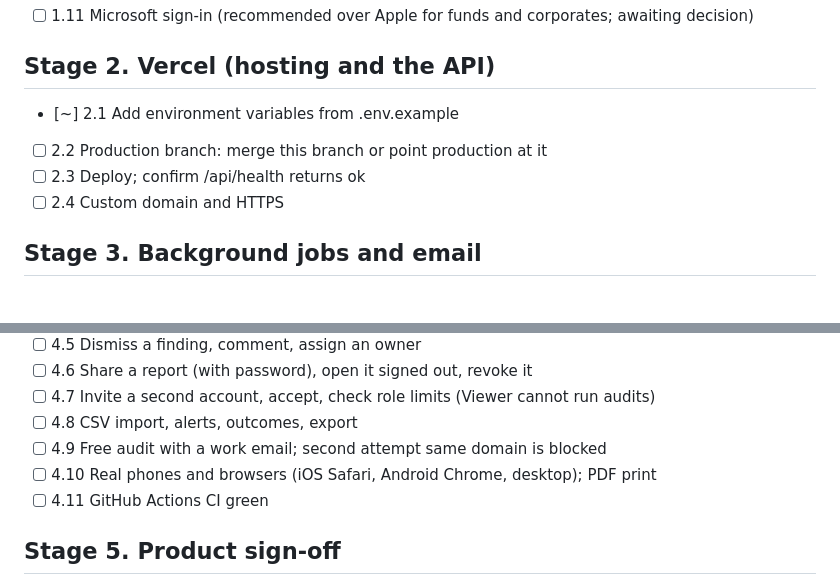
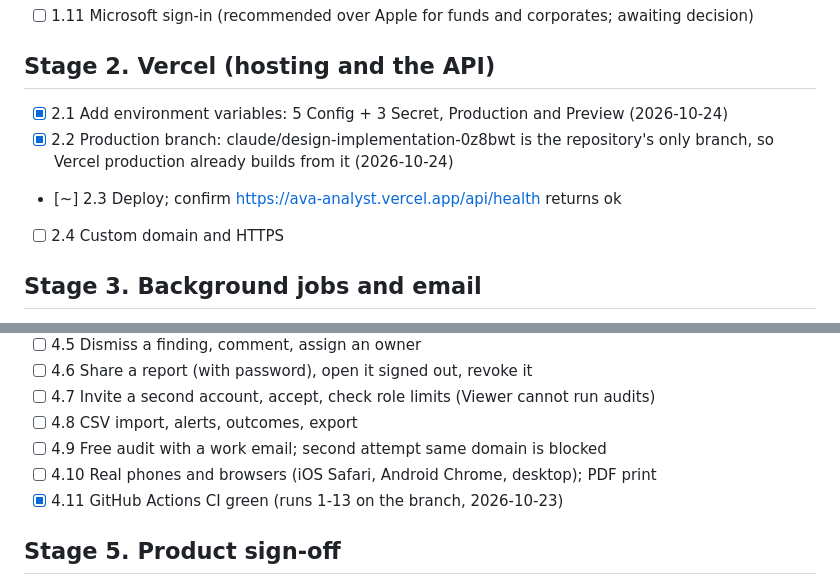
Before and after one commit to aakasharora15/AVA-analyst, a Markdown page: LAUNCH_CHECKLIST.md, 2 parts joined by grey strips. Drawn GitHub-style.

Commit message:
Checklist: Vercel environment set, CI green
Co-Authored-By: Claude Opus 5.5 <noreply@anthropic.com>
Claude-Session: https://claude.ai/code/session_01Kj44GjgpqAMRZZo1FAMVtL

```diff
--- a/LAUNCH_CHECKLIST.md
+++ b/LAUNCH_CHECKLIST.md
@@ -21,9 +21,9 @@ Legend: `[ ]` pending · `[~]` in progress · `[x]` done
 
 ## Stage 2. Vercel (hosting and the API)
 
-- [~] 2.1 Add environment variables from .env.example
-- [ ] 2.2 Production branch: merge this branch or point production at it
-- [ ] 2.3 Deploy; confirm /api/health returns ok
+- [x] 2.1 Add environment variables: 5 Config + 3 Secret, Production and Preview (2026-10-24)
+- [x] 2.2 Production branch: claude/design-implementation-0z8bwt is the repository's only branch, so Vercel production already builds from it (2026-10-24)
+- [~] 2.3 Deploy; confirm https://ava-analyst.vercel.app/api/health returns ok
 - [ ] 2.4 Custom domain and HTTPS
 
 ## Stage 3. Background jobs and email
@@ -44,7 +44,7 @@ Legend: `[ ]` pending · `[~]` in progress · `[x]` done
 - [ ] 4.8 CSV import, alerts, outcomes, export
 - [ ] 4.9 Free audit with a work email; second attempt same domain is blocked
 - [ ] 4.10 Real phones and browsers (iOS Safari, Android Chrome, desktop); PDF print
-- [ ] 4.11 GitHub Actions CI green
+- [x] 4.11 GitHub Actions CI green (runs 1-13 on the branch, 2026-10-23)
 
 ## Stage 5. Product sign-off
 
```
